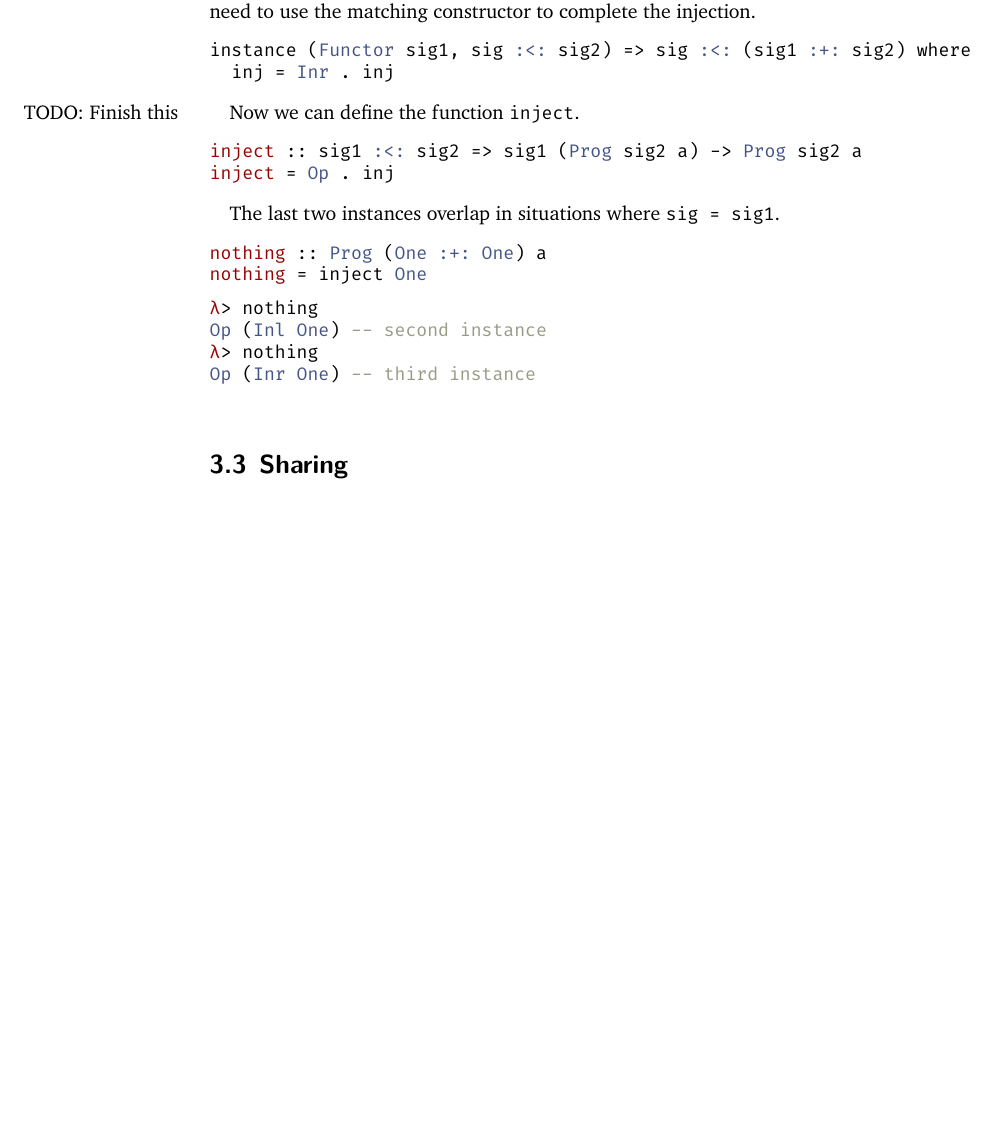
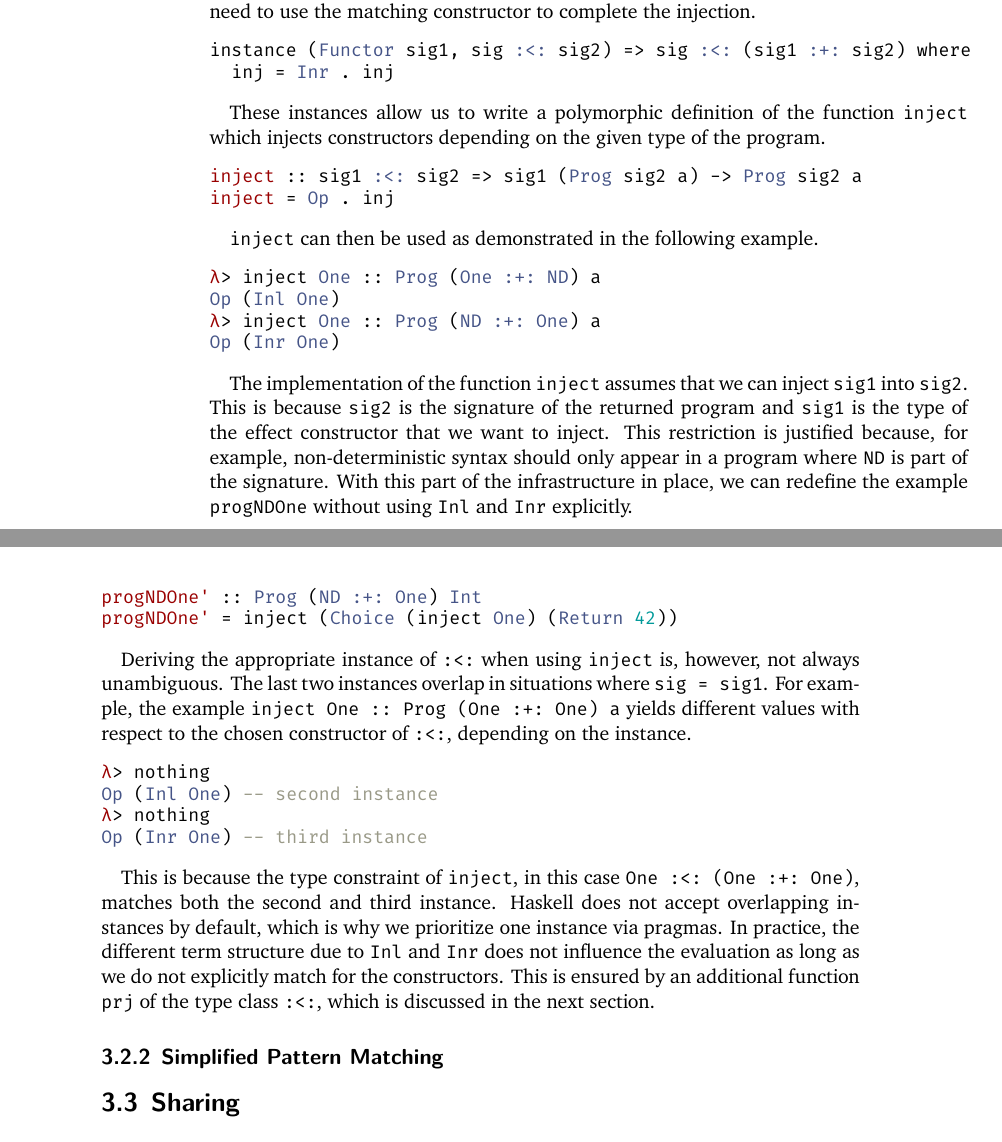
Before and after one commit to nbun/mathesis, a LaTeX thesis (Thesis/Mathesis.tex): part of page 17 of 24 before the commit and two parts of pages 17 and 18 of 24 after it, the two joined at a grey line, cut so that both start at the same text, the shorter picture padded with empty space. The pictures show the PDF file Thesis/Mathesis.pdf that the author committed with the source.

Commit message:
Add explanation of inject to combining effects subsection, #52

```diff
--- a/Thesis/Mathesis.tex
+++ b/Thesis/Mathesis.tex
@@ -509,20 +509,35 @@ instance (Functor sig1, sig :<: sig2) => sig :<: (sig1 :+: sig2) where
   inj = Inr . inj
 \end{minted}
 
-Now we can define the function \hinl{inject}.
-\todo{Finish this}
+These instances allow us to write a polymorphic definition of the function \hinl{inject} which injects constructors depending on the given type of the program.
 
 \begin{minted}{Haskell}
 inject :: sig1 :<: sig2 => sig1 (Prog sig2 a) -> Prog sig2 a
 inject = Op . inj
 \end{minted}
 
-The last two instances overlap in situations where \hinl{sig = sig1}.
+\hinl{inject} can then be used as demonstrated in the following example.
 
 \begin{minted}{Haskell}
-nothing :: Prog (One :+: One) a
-nothing = inject One
+λ> inject One :: Prog (One :+: ND) a
+Op (Inl One)
+λ> inject One :: Prog (ND :+: One) a
+Op (Inr One)
 \end{minted}
+
+The implementation of the function \hinl{inject} assumes that we can inject \hinl{sig1} into \hinl{sig2}.
+This is because \hinl{sig2} is the signature of the returned program and \hinl{sig1} is the type of the effect constructor that we want to inject.
+This restriction is justified because, for example, non-deterministic syntax should only appear in a program where \hinl{ND} is part of the signature.
+With this part of the infrastructure in place, we can redefine the example \hinl{progNDOne} without using \hinl{Inl} and \hinl{Inr} explicitly.
+
+\begin{minted}{Haskell}
+progNDOne' :: Prog (ND :+: One) Int
+progNDOne' = inject (Choice (inject One) (Return 42))
+\end{minted}
+
+Deriving the appropriate instance of \hinl{:<:} when using \hinl{inject} is, however, not always unambiguous.
+The last two instances overlap in situations where \hinl{sig = sig1}.
+For example, the example \hinl{inject One :: Prog (One :+: One) a} yields different values with respect to the chosen constructor of \hinl{:<:}, depending on the instance.
 
 \begin{minted}{Haskell}
 λ> nothing
@@ -530,6 +545,14 @@ Op (Inl One) -- second instance
 λ> nothing
 Op (Inr One) -- third instance
 \end{minted}
+
+This is because the type constraint of \hinl{inject}, in this case \hinl{One :<: (One :+: One)}, matches both the second and third instance.
+Haskell does not accept overlapping instances by default, which is why we prioritize one instance via pragmas.
+In practice, the different term structure due to \hinl{Inl} and \hinl{Inr} does not influence the evaluation as long as we do not explicitly match for the constructors.
+This is ensured by an additional function \hinl{prj} of the type class \hinl{:<:}, which is discussed in the next section.
+
+\subsection{Simplified Pattern Matching}
+
 
 \section{Sharing}
 \begin{itemize}
```
Also changed, not shown: Thesis/Mathesis.pdf.
